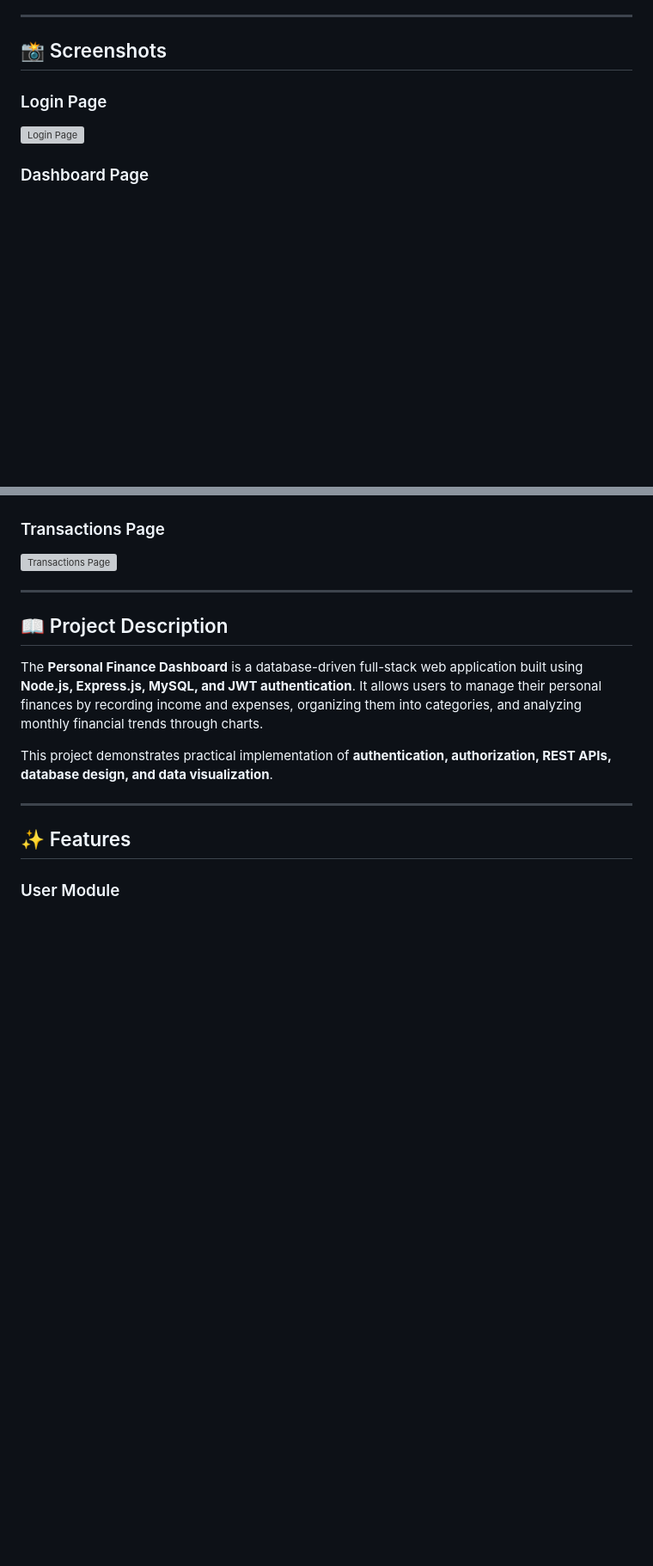
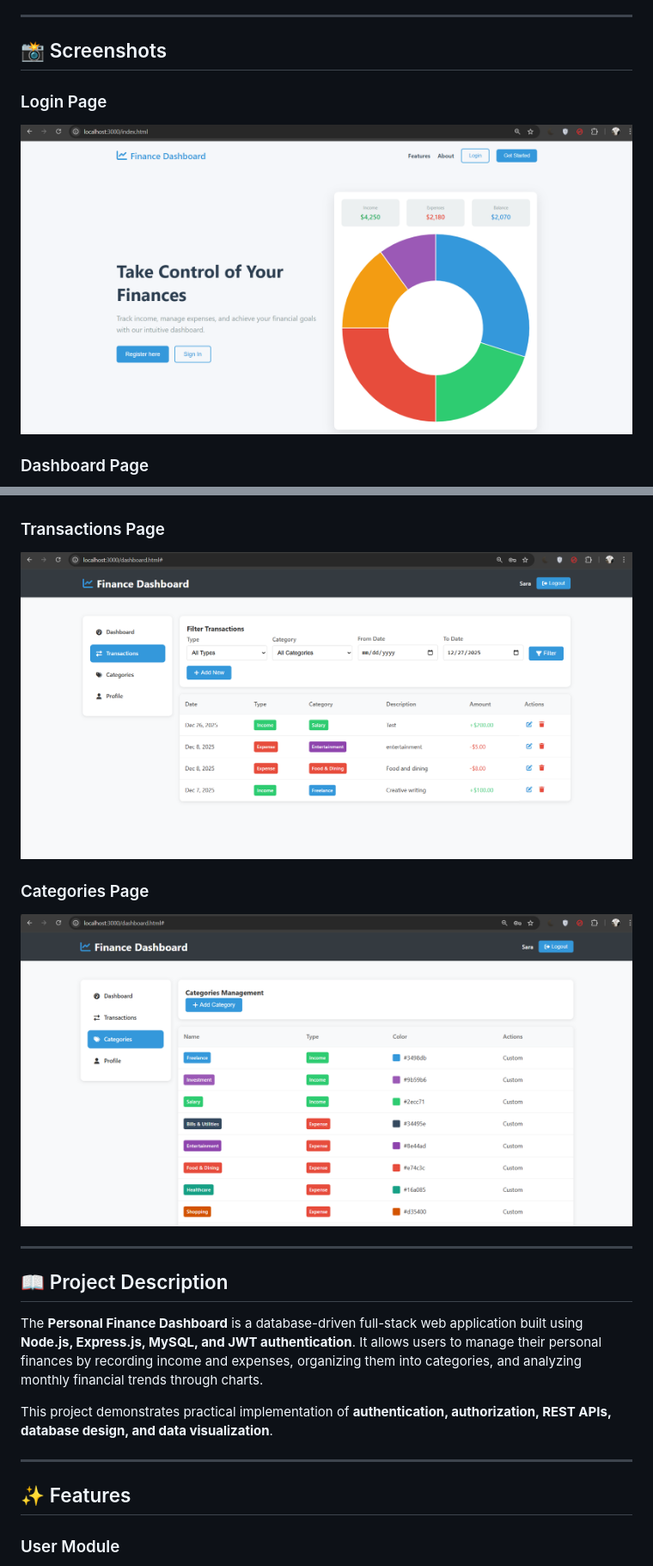
Before and after one commit to GirishaPriyadharsini/GENTRIQ_FSD_02, a Markdown page: README.md, 2 parts joined by grey strips. Shown: that part at 86% size. Drawn GitHub-style; blank space fills up the shorter version; grey boxes are pictures that could not be loaded.

```diff
--- a/README.md
+++ b/README.md
@@ -10,7 +10,7 @@ This web application helps users track income and expenses, categorize transacti
 
 ### Login Page
 
-![Login Page](screenshots/login.png)
+![Home Page](screenshots/home.png)
 
 ### Dashboard Page
 
@@ -18,7 +18,11 @@ This web application helps users track income and expenses, categorize transacti
 
 ### Transactions Page
 
-![Transactions Page](screenshots/transactions.png)
+![Transactions Page](screenshots/transaction.png)
+
+### Categories Page
+
+![Categories Page](screenshots/categories.png)
 
 ---
 
```
